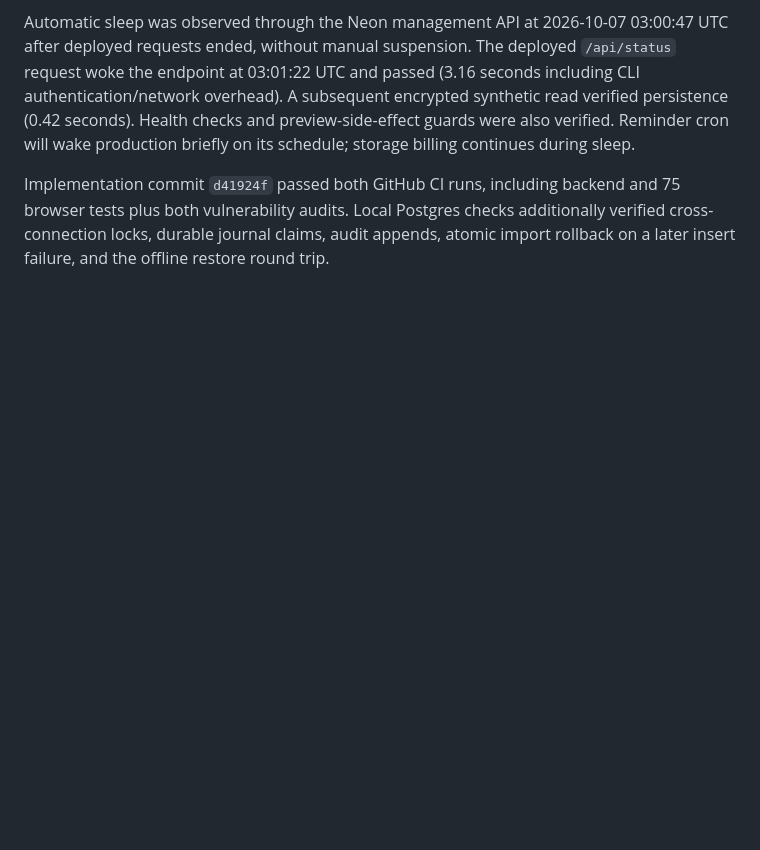
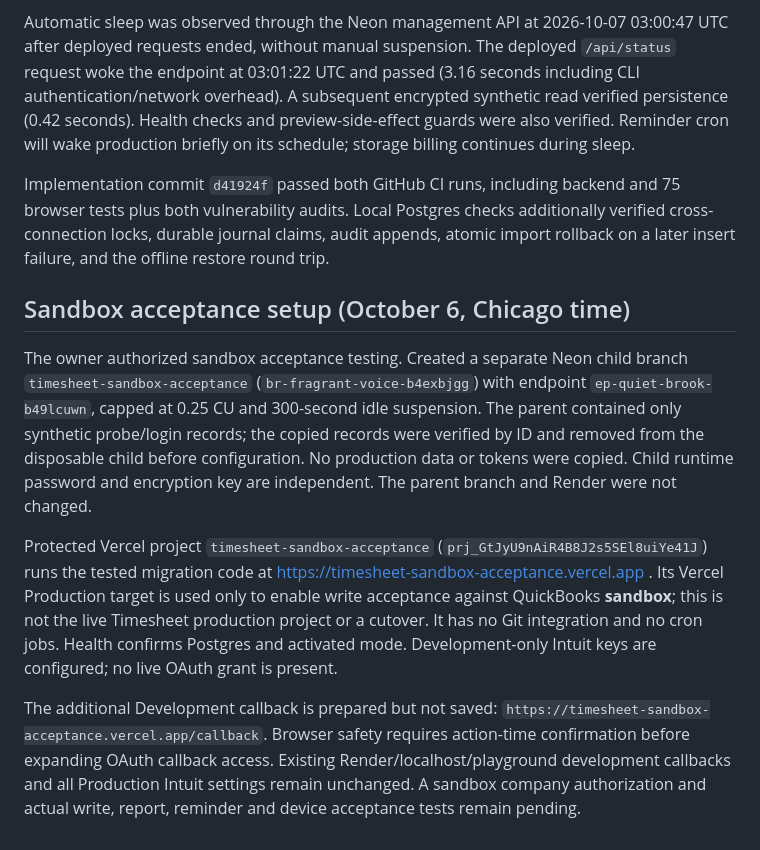
Before and after one commit to murumoto-rgb/Timesheet, a Markdown page: docs/VERCEL_NEON_MIGRATION.md, the part around the change. Rendered like a GitHub page; blank space fills up the shorter version.

Commit message:
Record isolated sandbox acceptance setup and pending OAuth gate

```diff
--- a/docs/VERCEL_NEON_MIGRATION.md
+++ b/docs/VERCEL_NEON_MIGRATION.md
@@ -170,3 +170,28 @@ Implementation commit `d41924f` passed both GitHub CI runs, including backend an
 75 browser tests plus both vulnerability audits. Local Postgres checks additionally
 verified cross-connection locks, durable journal claims, audit appends, atomic
 import rollback on a later insert failure, and the offline restore round trip.
+
+## Sandbox acceptance setup (October 6, Chicago time)
+
+The owner authorized sandbox acceptance testing. Created a separate Neon child
+branch `timesheet-sandbox-acceptance` (`br-fragrant-voice-b4exbjgg`) with endpoint
+`ep-quiet-brook-b49lcuwn`, capped at 0.25 CU and 300-second idle suspension.
+The parent contained only synthetic probe/login records; the copied records
+were verified by ID and removed from the disposable child before configuration.
+No production data or tokens were copied. Child runtime password and encryption
+key are independent. The parent branch and Render were not changed.
+
+Protected Vercel project `timesheet-sandbox-acceptance`
+(`prj_GtJyU9nAiR4B8J2s5SEl8uiYe41J`) runs the tested migration code at
+https://timesheet-sandbox-acceptance.vercel.app . Its Vercel Production target
+is used only to enable write acceptance against QuickBooks **sandbox**; this
+is not the live Timesheet production project or a cutover. It has no Git
+integration and no cron jobs. Health confirms Postgres and activated mode.
+Development-only Intuit keys are configured; no live OAuth grant is present.
+
+The additional Development callback is prepared but not saved:
+`https://timesheet-sandbox-acceptance.vercel.app/callback`. Browser safety requires
+action-time confirmation before expanding OAuth callback access. Existing
+Render/localhost/playground development callbacks and all Production Intuit
+settings remain unchanged. A sandbox company authorization and actual write,
+report, reminder and device acceptance tests remain pending.
```
